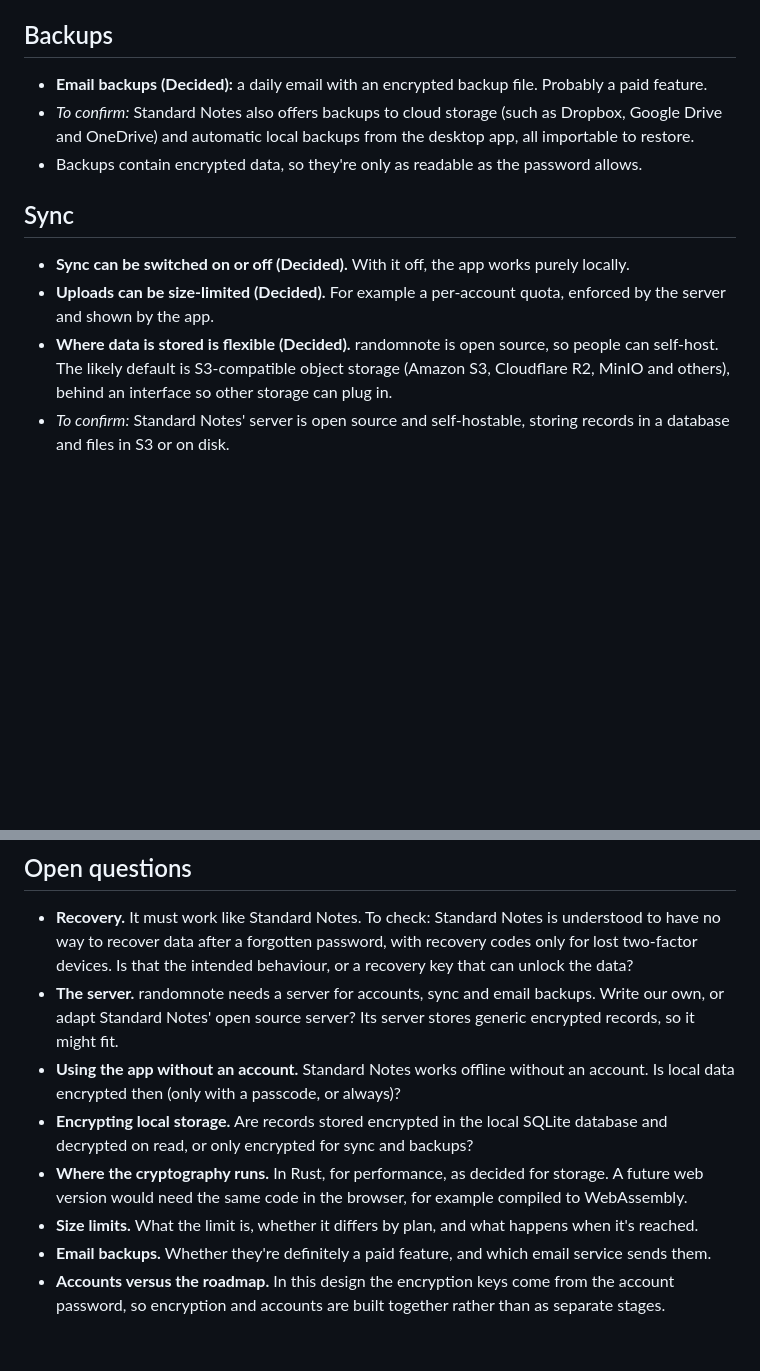
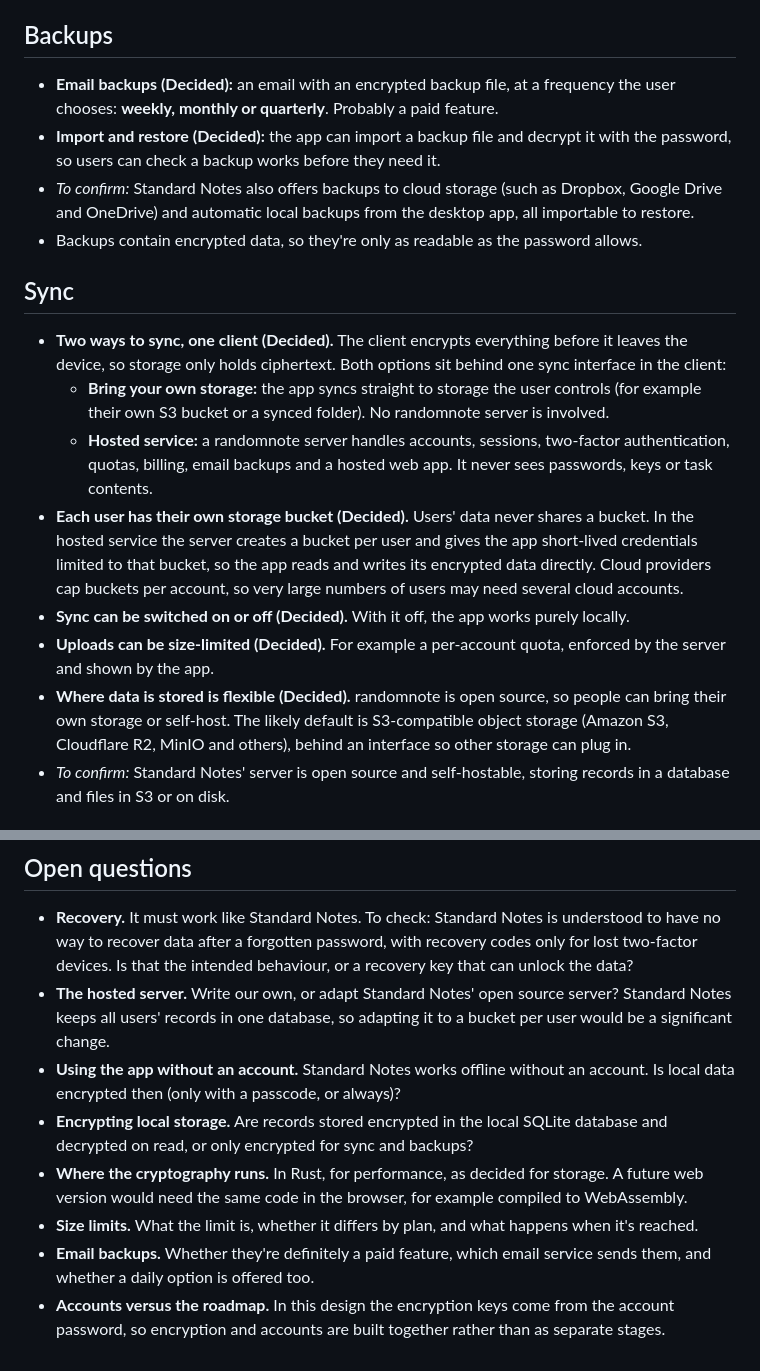
Before and after one commit to davidswords/randomnote, a Markdown page: docs/design/encryption-and-accounts.md, 2 parts joined by grey strips. GitHub-like rendering; blank space fills up the shorter version.

Commit message:
Record sync modes, a bucket per user, and backup frequency and import
Co-Authored-By: Claude Opus 5.5 <noreply@anthropic.com>
Claude-Session: https://claude.ai/code/session_01JHouYq25GHVstwwwrdzymm

```diff
--- a/docs/design/encryption-and-accounts.md
+++ b/docs/design/encryption-and-accounts.md
@@ -52,15 +52,20 @@ Time-based one-time codes (TOTP) from an authenticator app, with a one-off recov
 
 ## Backups
 
-- **Email backups (Decided):** a daily email with an encrypted backup file. Probably a paid feature.
+- **Email backups (Decided):** an email with an encrypted backup file, at a frequency the user chooses: **weekly, monthly or quarterly**. Probably a paid feature.
+- **Import and restore (Decided):** the app can import a backup file and decrypt it with the password, so users can check a backup works before they need it.
 - *To confirm:* Standard Notes also offers backups to cloud storage (such as Dropbox, Google Drive and OneDrive) and automatic local backups from the desktop app, all importable to restore.
 - Backups contain encrypted data, so they're only as readable as the password allows.
 
 ## Sync
 
+- **Two ways to sync, one client (Decided).** The client encrypts everything before it leaves the device, so storage only holds ciphertext. Both options sit behind one sync interface in the client:
+  - **Bring your own storage:** the app syncs straight to storage the user controls (for example their own S3 bucket or a synced folder). No randomnote server is involved.
+  - **Hosted service:** a randomnote server handles accounts, sessions, two-factor authentication, quotas, billing, email backups and a hosted web app. It never sees passwords, keys or task contents.
+- **Each user has their own storage bucket (Decided).** Users' data never shares a bucket. In the hosted service the server creates a bucket per user and gives the app short-lived credentials limited to that bucket, so the app reads and writes its encrypted data directly. Cloud providers cap buckets per account, so very large numbers of users may need several cloud accounts.
 - **Sync can be switched on or off (Decided).** With it off, the app works purely locally.
 - **Uploads can be size-limited (Decided).** For example a per-account quota, enforced by the server and shown by the app.
-- **Where data is stored is flexible (Decided).** randomnote is open source, so people can self-host. The likely default is S3-compatible object storage (Amazon S3, Cloudflare R2, MinIO and others), behind an interface so other storage can plug in.
+- **Where data is stored is flexible (Decided).** randomnote is open source, so people can bring their own storage or self-host. The likely default is S3-compatible object storage (Amazon S3, Cloudflare R2, MinIO and others), behind an interface so other storage can plug in.
 - *To confirm:* Standard Notes' server is open source and self-hostable, storing records in a database and files in S3 or on disk.
 
 ## First proof of concept (Decided)
@@ -70,10 +75,10 @@ No server yet. On first launch the user creates an account with a **username and
 ## Open questions
 
 - **Recovery.** It must work like Standard Notes. To check: Standard Notes is understood to have no way to recover data after a forgotten password, with recovery codes only for lost two-factor devices. Is that the intended behaviour, or a recovery key that can unlock the data?
-- **The server.** randomnote needs a server for accounts, sync and email backups. Write our own, or adapt Standard Notes' open source server? Its server stores generic encrypted records, so it might fit.
+- **The hosted server.** Write our own, or adapt Standard Notes' open source server? Standard Notes keeps all users' records in one database, so adapting it to a bucket per user would be a significant change.
 - **Using the app without an account.** Standard Notes works offline without an account. Is local data encrypted then (only with a passcode, or always)?
 - **Encrypting local storage.** Are records stored encrypted in the local SQLite database and decrypted on read, or only encrypted for sync and backups?
 - **Where the cryptography runs.** In Rust, for performance, as decided for storage. A future web version would need the same code in the browser, for example compiled to WebAssembly.
 - **Size limits.** What the limit is, whether it differs by plan, and what happens when it's reached.
-- **Email backups.** Whether they're definitely a paid feature, and which email service sends them.
+- **Email backups.** Whether they're definitely a paid feature, which email service sends them, and whether a daily option is offered too.
 - **Accounts versus the roadmap.** In this design the encryption keys come from the account password, so encryption and accounts are built together rather than as separate stages.
```
Also changed, not shown: docs/decisions.md (+4 -2 lines).
